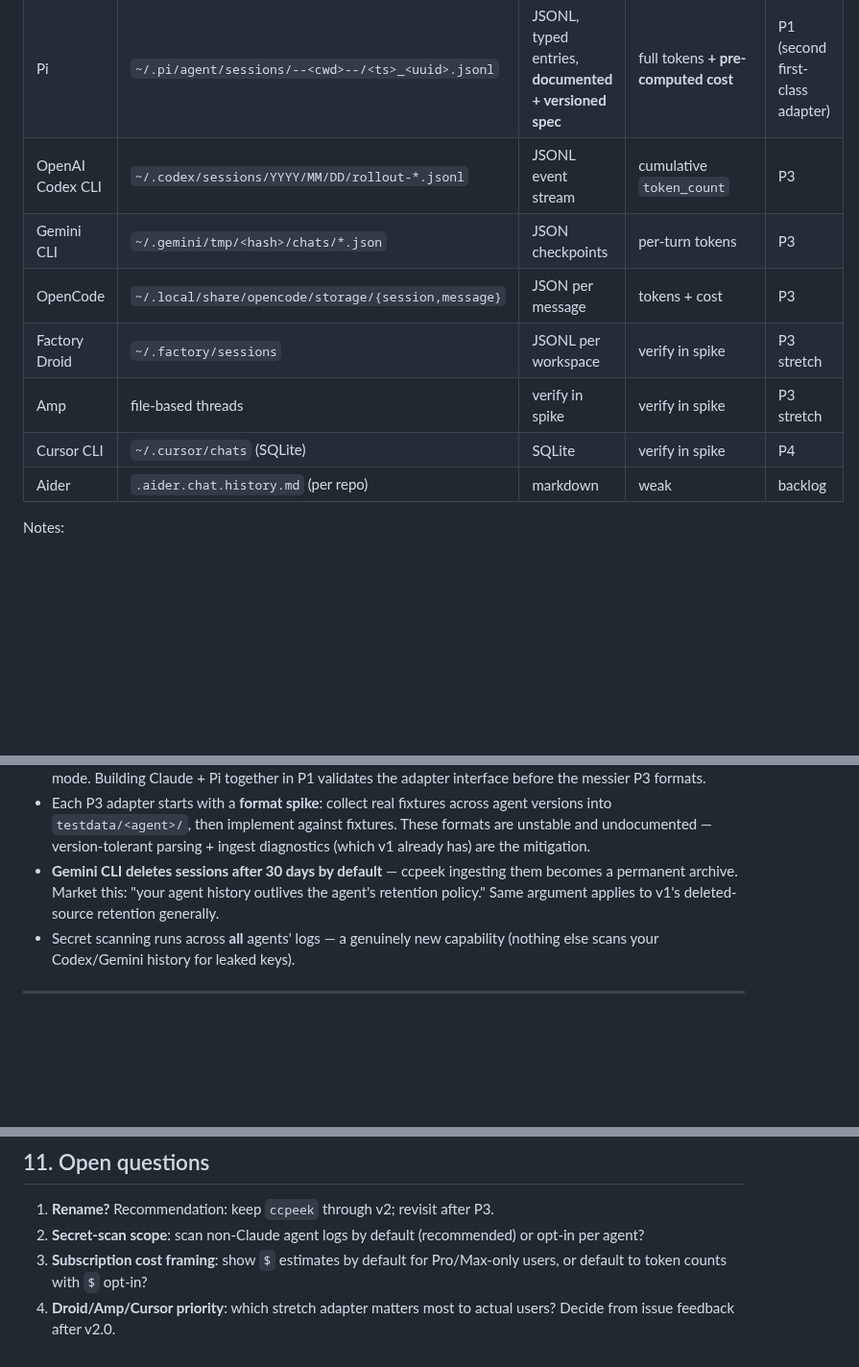
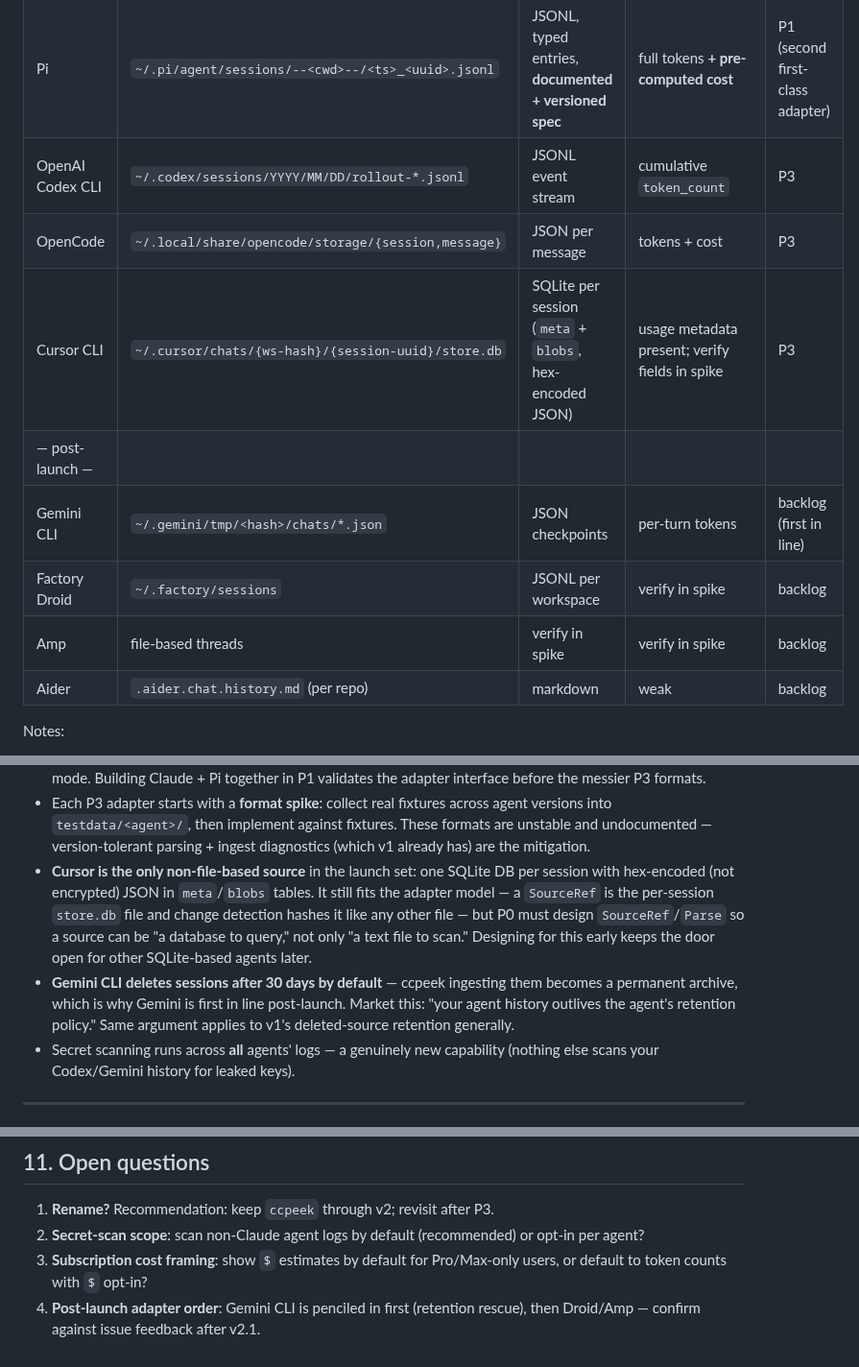
Before and after one commit to ahmedelgabri/ccpeek, a Markdown page: docs/v2-plan.md, 3 parts joined by grey strips. Shown at 96% size. GitHub-like rendering; blank space fills up the shorter version.

```diff
--- a/docs/v2-plan.md
+++ b/docs/v2-plan.md
@@ -332,11 +342,12 @@ Schema hygiene rules (fixing v1's drift):
 | Claude Code | `~/.claude` (12 source types) | JSONL + sidecars | full (`message.usage`) | P1 (adapter = v1 port) |
 | Pi | `~/.pi/agent/sessions/--<cwd>--/<ts>_<uuid>.jsonl` | JSONL, typed entries, **documented + versioned spec** | full tokens **+ pre-computed cost** | P1 (second first-class adapter) |
 | OpenAI Codex CLI | `~/.codex/sessions/YYYY/MM/DD/rollout-*.jsonl` | JSONL event stream | cumulative `token_count` | P3 |
-| Gemini CLI | `~/.gemini/tmp/<hash>/chats/*.json` | JSON checkpoints | per-turn tokens | P3 |
 | OpenCode | `~/.local/share/opencode/storage/{session,message}` | JSON per message | tokens + cost | P3 |
-| Factory Droid | `~/.factory/sessions` | JSONL per workspace | verify in spike | P3 stretch |
-| Amp | file-based threads | verify in spike | verify in spike | P3 stretch |
-| Cursor CLI | `~/.cursor/chats` (SQLite) | SQLite | verify in spike | P4 |
+| Cursor CLI | `~/.cursor/chats/{ws-hash}/{session-uuid}/store.db` | SQLite per session (`meta` + `blobs`, hex-encoded JSON) | usage metadata present; verify fields in spike | P3 |
+| — post-launch — | | | | |
+| Gemini CLI | `~/.gemini/tmp/<hash>/chats/*.json` | JSON checkpoints | per-turn tokens | backlog (first in line) |
+| Factory Droid | `~/.factory/sessions` | JSONL per workspace | verify in spike | backlog |
+| Amp | file-based threads | verify in spike | verify in spike | backlog |
 | Aider | `.aider.chat.history.md` (per repo) | markdown | weak | backlog |
 
 Notes:
@@ -359,10 +370,18 @@ Notes:
   agent versions into `testdata/<agent>/`, then implement against fixtures.
   These formats are unstable and undocumented — version-tolerant parsing +
   ingest diagnostics (which v1 already has) are the mitigation.
+- **Cursor is the only non-file-based source** in the launch set: one SQLite
+  DB per session with hex-encoded (not encrypted) JSON in `meta`/`blobs`
+  tables. It still fits the adapter model — a `SourceRef` is the per-session
+  `store.db` file and change detection hashes it like any other file — but
+  P0 must design `SourceRef`/`Parse` so a source can be "a database to query,"
+  not only "a text file to scan." Designing for this early keeps the door
+  open for other SQLite-based agents later.
 - **Gemini CLI deletes sessions after 30 days by default** — ccpeek ingesting
-  them becomes a permanent archive. Market this: "your agent history outlives
-  the agent's retention policy." Same argument applies to v1's
-  deleted-source retention generally.
+  them becomes a permanent archive, which is why Gemini is first in line
+  post-launch. Market this: "your agent history outlives the agent's
+  retention policy." Same argument applies to v1's deleted-source retention
+  generally.
 - Secret scanning runs across **all** agents' logs — a genuinely new
   capability (nothing else scans your Codex/Gemini history for leaked keys).
 
@@ -536,5 +572,5 @@ low-risk):
    or opt-in per agent?
 3. **Subscription cost framing**: show `$` estimates by default for
    Pro/Max-only users, or default to token counts with `$` opt-in?
-4. **Droid/Amp/Cursor priority**: which stretch adapter matters most to actual
-   users? Decide from issue feedback after v2.0.
+4. **Post-launch adapter order**: Gemini CLI is penciled in first (retention
+   rescue), then Droid/Amp — confirm against issue feedback after v2.1.
```
Also changed, not shown: other parts of docs/v2-plan.md (+50 -23 lines).
